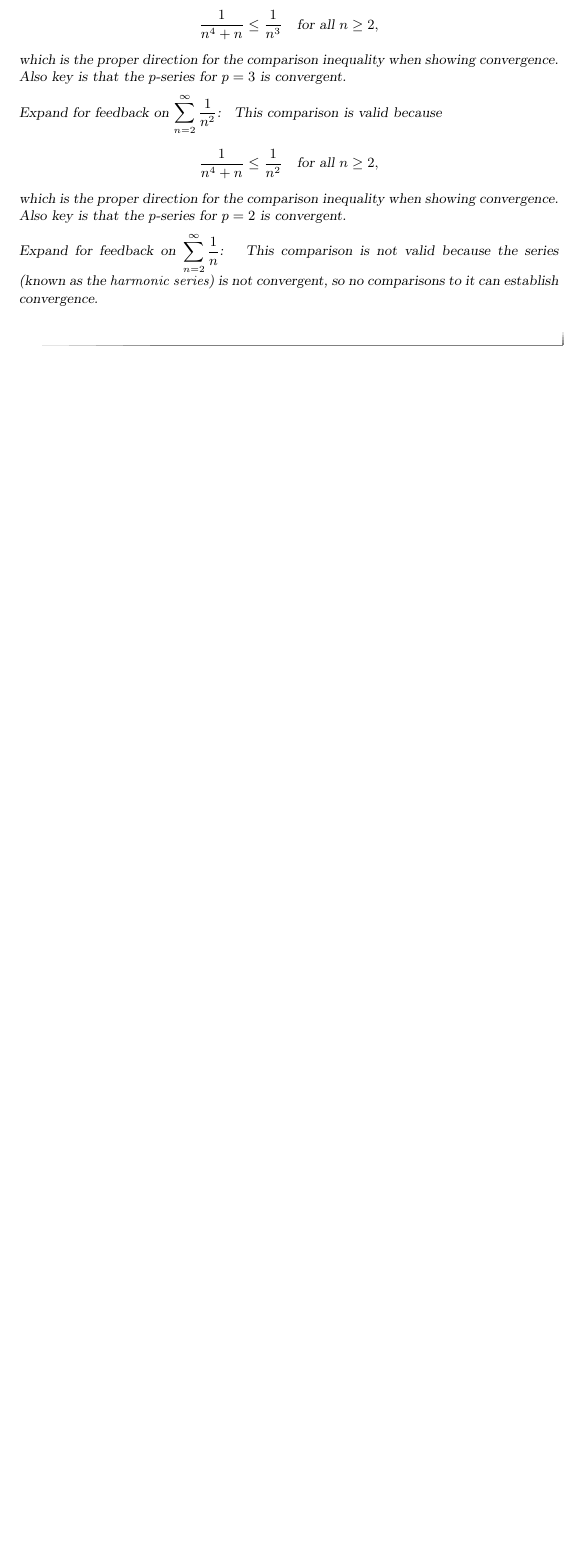
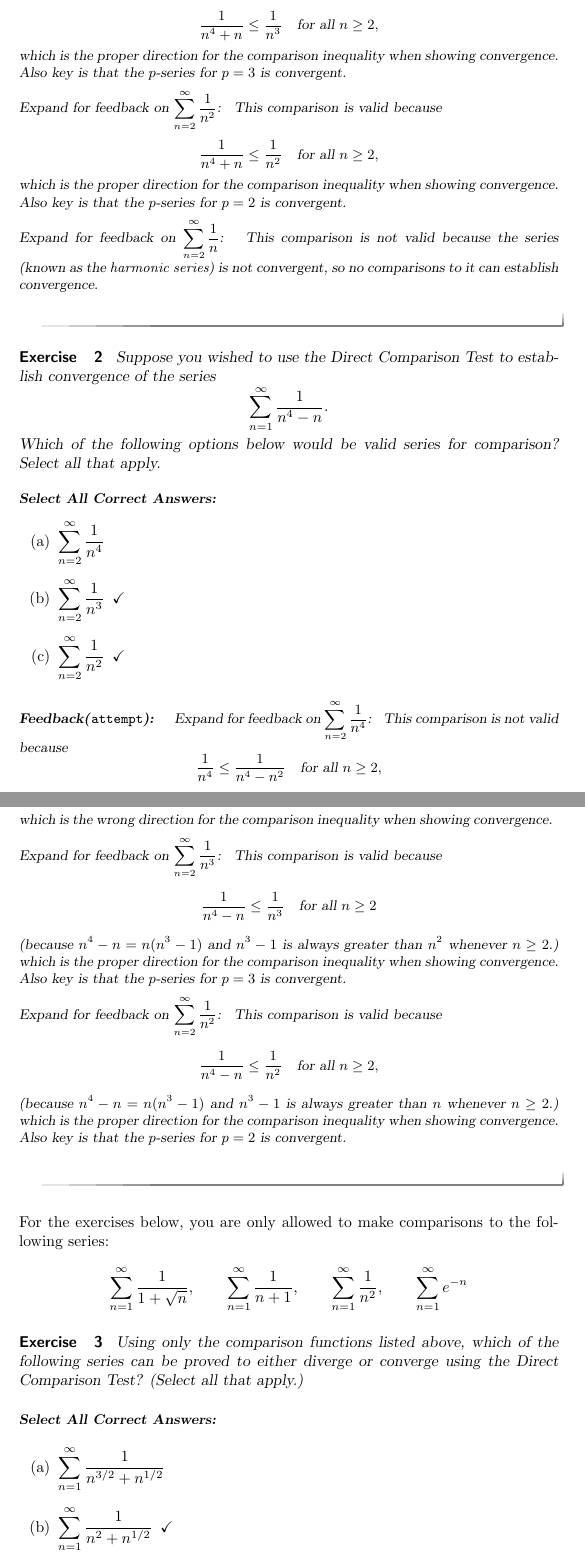
Before and after one commit to ptgressman/math104, a LaTeX document (series/20comparisonpractice.tex): part of page 2 of 2 before the commit and two parts of pages 2 and 3 of 4 after it, the two joined at a grey line, cut so that both start at the same text, the shorter picture padded with empty space. Compiled offline with pdfLaTeX.

Commit message:
new version

```diff
--- a/series/20comparisonpractice.tex
+++ b/series/20comparisonpractice.tex
@@ -57,3 +57,49 @@ This comparison is not valid because the series (known as the \textit{harmonic s
 \end{exercise}
 
 
+\begin{exercise}
+Suppose you wished to use the Direct Comparison Test to establish convergence of the series
+\[ \sum_{n=1}^\infty \frac{1}{n^4 - n}. \]
+Which of the following options below would be valid series for comparison? Select all that apply.
+\begin{selectAll}
+\choice{$\displaystyle \sum_{n=2}^\infty \frac{1}{n^4}$}
+\choice[correct]{$\displaystyle \sum_{n=2}^\infty \frac{1}{n^3}$}
+\choice[correct]{$\displaystyle \sum_{n=2}^\infty \frac{1}{n^2}$}
+\end{selectAll}
+\begin{feedback}
+Expand for feedback on {$\displaystyle \sum_{n=2}^\infty \frac{1}{n^4}$}:
+\begin{expandable}
+This comparison is not valid because
+\[ \frac{1}{n^4} \leq \frac{1}{n^4-n^2}  \ \ \text{ for all } n \geq 2,\]
+which is the wrong direction for the comparison inequality when showing convergence.
+\end{expandable}
+
+Expand for feedback on {$\displaystyle \sum_{n=2}^\infty \frac{1}{n^3}$}:
+\begin{expandable}
+This comparison is valid because
+\[ \frac{1}{n^4-n} \leq \frac{1}{n^3}  \ \ \text{ for all } n \geq 2 \]
+(because $n^4 - n = n(n^3-1)$ and $n^3 - 1$ is always greater than $n^2$ whenever $n \geq 2$.)
+which is the proper direction for the comparison inequality when showing convergence. Also key is that the $p$-series for $p=3$ is convergent.
+\end{expandable}
+
+Expand for feedback on {$\displaystyle \sum_{n=2}^\infty \frac{1}{n^2}$}:
+\begin{expandable}
+This comparison is valid because
+\[ \frac{1}{n^4-n} \leq \frac{1}{n^2}  \ \ \text{ for all } n \geq 2, \]
+(because $n^4 - n = n(n^3-1)$ and $n^3 - 1$ is always greater than $n$ whenever $n \geq 2$.)
+which is the proper direction for the comparison inequality when showing convergence. Also key is that the $p$-series for $p=2$ is convergent.
+\end{expandable}
+
+\end{feedback}
+\end{exercise}
+
+
+
+For the exercises below, you are only allowed to make comparisons to the following series:
+\[ \sum_{n=1}^\infty \frac{1}{1+\sqrt{n}}, \qquad \sum_{n=1}^\infty \frac{1}{n+1},  \qquad \sum_{n=1}^\infty \frac{1}{n^2}, \qquad \sum_{n=1}^\infty e^{-n} \]
+\begin{exercise}
+Using only the comparison functions listed above, which of the following series can be proved to either diverge or converge using the Direct Comparison Test? (Select all that apply.)
+\begin{selectAll}
+\choice{$\displaystyle \sum_{n=1}^\infty \frac{1}{n^{3/2}+n^{1/2}}$}
+\choice[correct]{$\displaystyle \sum_{n=1}^\infty \frac{1}{n^2 + n^{1/2}}$}
+\choice[correct]{$\displaystyle \sum_{n=1}^\infty \frac{1}{\ln (n+1)}$}
```
Also changed, not shown: math104online.pdf, series/20comparisonpractice.tex (39 more changed lines), 4 other files.
